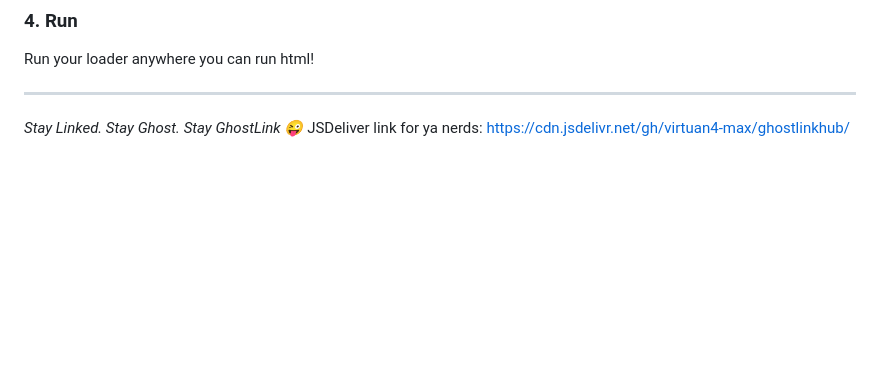
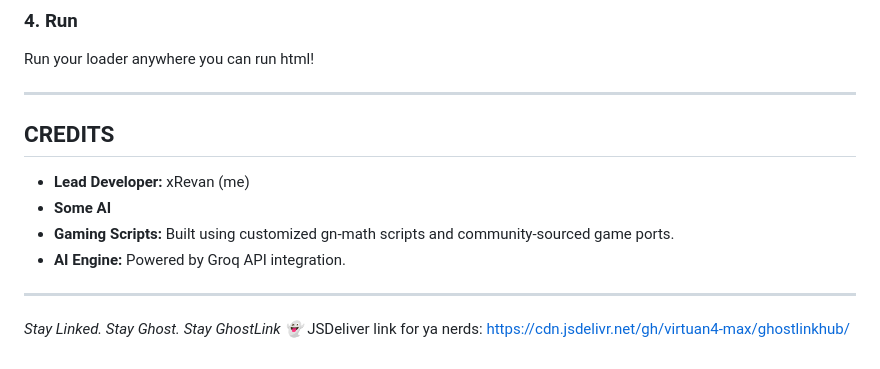
Before and after one commit to virtuan4-max/ghostlinkhub, a Markdown page: README.md, the part around the change. Rendered like a GitHub page; blank space fills up the shorter version.

Commit message:
Update README with credits and JSDeliver link
Added credits section with contributors and AI engine details.

```diff
--- a/README.md
+++ b/README.md
@@ -119,5 +119,13 @@ The `jsdlvrloader.html` file is designed to bypass filters and provide ultra-fas
 Run your loader anywhere you can run html!
 
 ---
-*Stay Linked. Stay Ghost. Stay GhostLink 😜*
+
+## CREDITS
+* **Lead Developer:** xRevan (me)
+* **Some AI**
+* **Gaming Scripts:** Built using customized gn-math scripts and community-sourced game ports.
+* **AI Engine:** Powered by Groq API integration.
+
+---
+*Stay Linked. Stay Ghost. Stay GhostLink 👻*
 JSDeliver link for ya nerds: https://cdn.jsdelivr.net/gh/virtuan4-max/ghostlinkhub/
```
